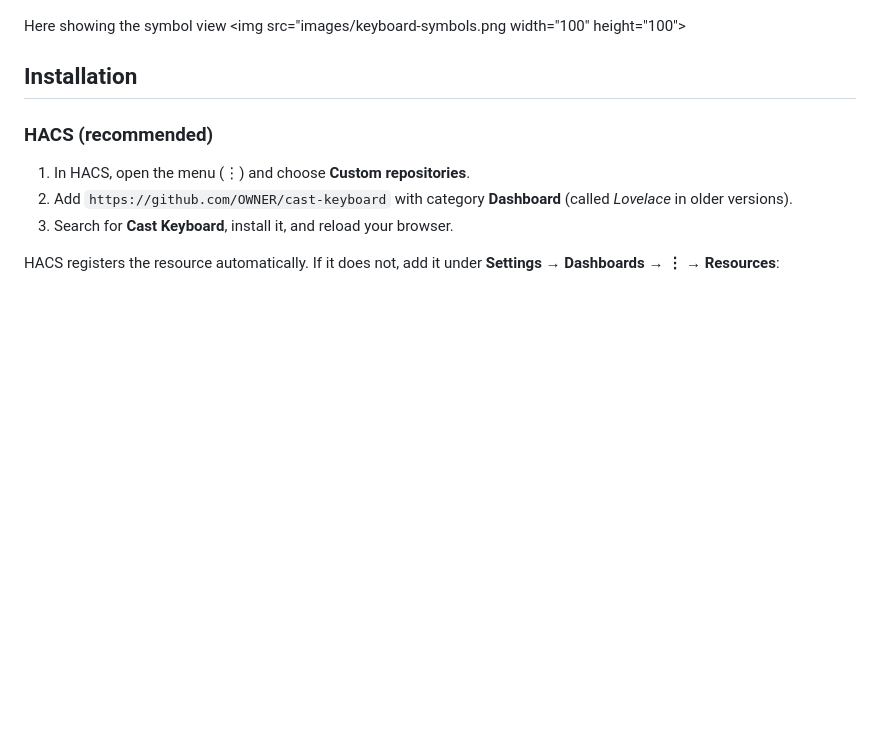
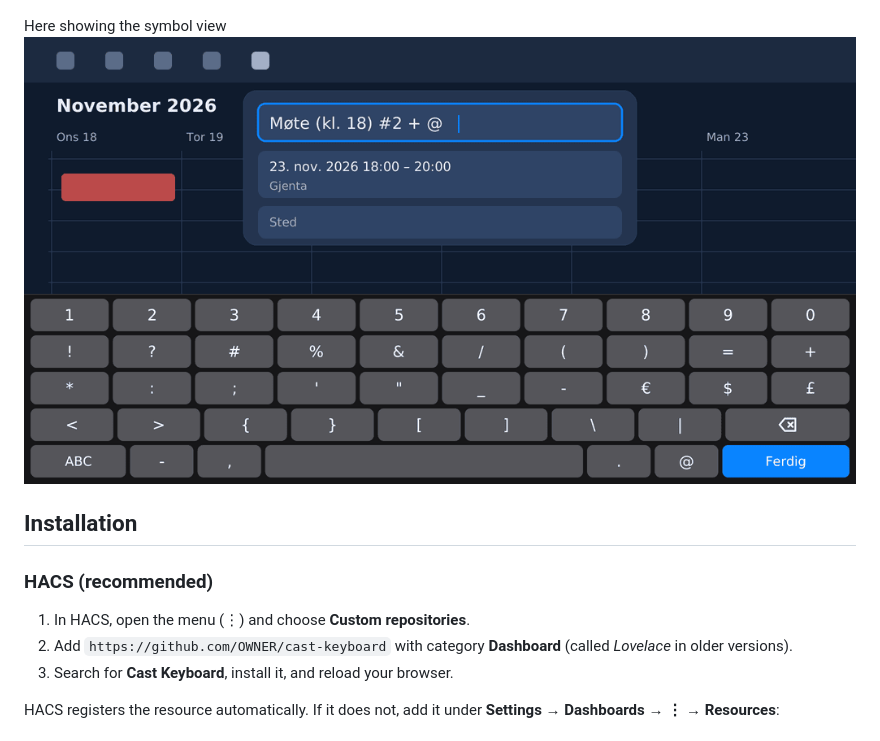
Before and after one commit to grotteru/cast-keyboard, a Markdown page: README.md, the part around the change. Drawn GitHub-style; pictures changed too: images/keyboard-symbols.png; blank space fills up the shorter version.

Commit message:
Edited picture size

```diff
--- a/README.md
+++ b/README.md
@@ -27,7 +27,7 @@ The dark version of the keyboard
 ![The dark version of the keyboard](images/keyboard-dark.png)
 
 Here showing the symbol view
-<img src="images/keyboard-symbols.png width="100" height="100">
+![Showing symbols](images/keyboard-symbols.png)
 
 
 ## Installation
```
Also changed, not shown: images/keyboard-dark.png, images/keyboard-light.png.
